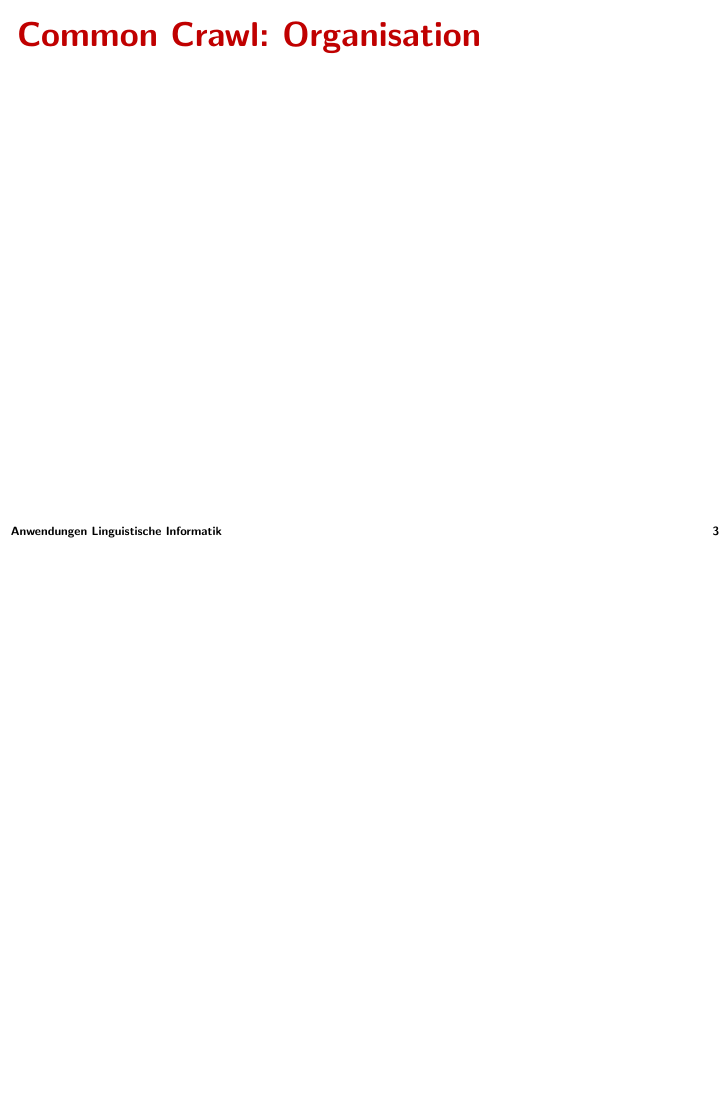
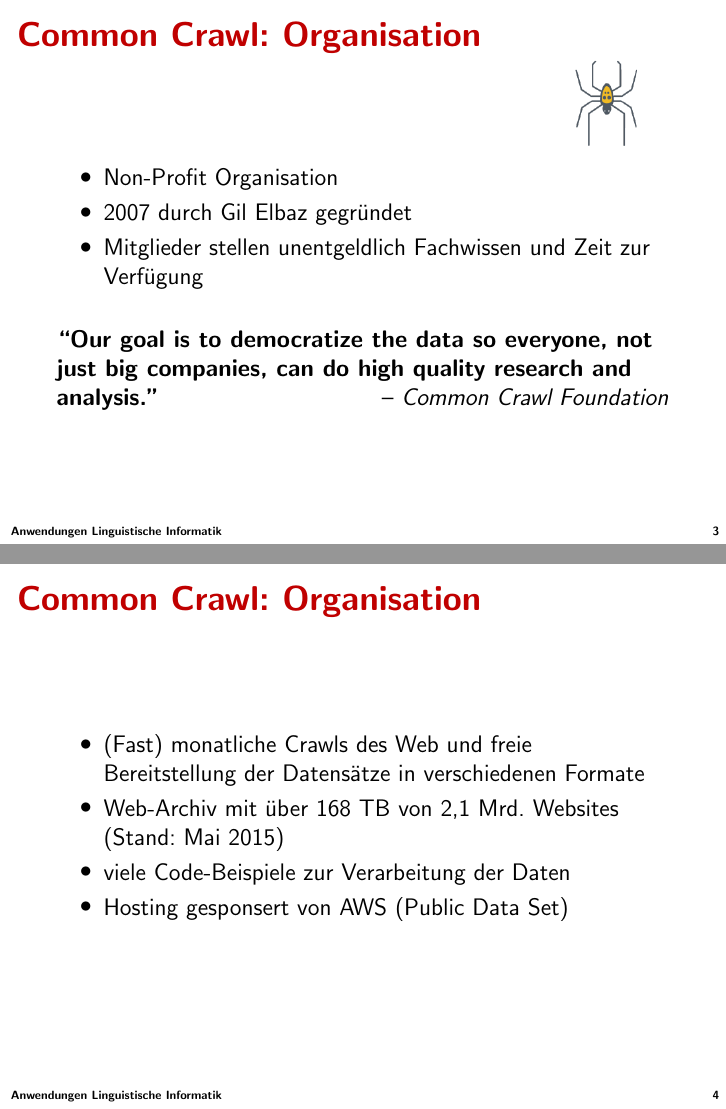
Before and after one commit to klemens/ALI-CC, LaTeX slides (presentation/presentation.tex, which reads presentation/rvs.tex): page 3 of 16 before the commit and pages 3 and 4 of 17 after it, the two joined at a grey line, the shorter picture padded with empty space. Compiled offline with pdfLaTeX.

Commit message:
Add some information about CC to the presentation

```diff
--- a/presentation/presentation.tex
+++ b/presentation/presentation.tex
@@ -25,10 +25,48 @@
 
 \subsection{Organisation}
 \begin{frame}{\insertsection: \insertsubsection}
+    \tikzoverlay[text width=0cm] at (9cm,0.25cm) {
+        \tikz node (label) at (0,0)[]{
+            \includegraphics[height=1.5cm]{images/cc-logo}
+        };
+    };
+    \begin{itemize}
+        \item Non-Profit Organisation
+        \item 2007 durch Gil Elbaz gegründet
+        \item Mitglieder stellen unentgeldlich Fachwissen und Zeit zur Verfügung
+    \end{itemize}
+    \vskip5mm
+    \textbf{``Our goal is to democratize the data so everyone, not just big companies, can do high quality research and analysis.''}
+    \hfill-- \textit{Common Crawl Foundation}
+\end{frame}
+
+\begin{frame}{\insertsection: \insertsubsection}
+    \begin{itemize}
+        \item (Fast) monatliche Crawls des Web und freie Bereitstellung der Datensätze in verschiedenen Formate
+        \item Web-Archiv mit über 168 TB von 2,1 Mrd. Websites (Stand: Mai 2015) % laut: http://blog.commoncrawl.org/2015/05/april-2015-crawl-archive-available/
+        \item viele Code-Beispiele zur Verarbeitung der Daten
+        \item Hosting gesponsert von AWS (Public Data Set)
+    \end{itemize}
 \end{frame}
 
 \subsection{Technik}
 \begin{frame}{\insertsection: \insertsubsection}
+    \begin{itemize}
+        \item Speicherung im WARC-Format (Web ARChive)
+        \item CCBot: modifizierter Apache Nutch 1.7
+            \begin{itemize}
+                \item Basiert auf Lucene, Solr und Hadoop
+                \item Verteiltes Crawling bei AWS
+                \item „Freundlicher Crawler“: beachtet robots.txt und erzeugt so wenig Last wie möglich
+            \end{itemize}
+        \item Drei verschiedene Ergebnisse
+            \begin{itemize}
+                \item WARC: Enthält komplette HTTP Konversationen getrennt nach
+                    Anfrage und Antwort (Records)
+                \item WAT: Metadaten für jeden Record
+                \item WET: Reintext-Extrakt der Antworten
+            \end{itemize}
+    \end{itemize}
 \end{frame}
 
 
--- a/presentation/rvs.tex
+++ b/presentation/rvs.tex
@@ -42,6 +42,15 @@
 \tikzstyle{vertex}=[inner sep=10pt]
 \tikzstyle{edge}=[line width=1]
 
+\tikzset{
+  every overlay node/.style={
+    anchor=north west,
+  },
+}
+\def\tikzoverlay{%
+   \tikz[baseline,overlay]\node[every overlay node]
+}%
+
 \theoremstyle{definition}
 \newtheorem*{algorithm}{Algorithmus}
 \newtheorem*{observation}{Beobachtung}
```
Also changed, not shown: presentation/images/cc-logo.png (added).
